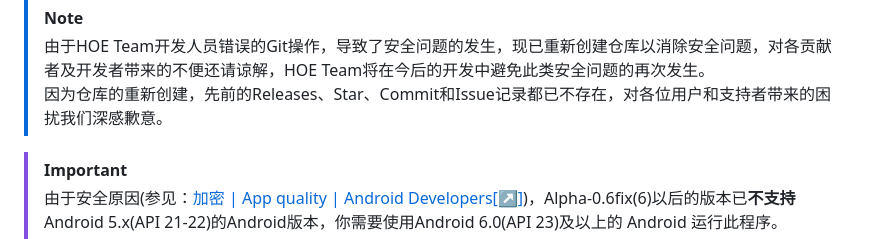
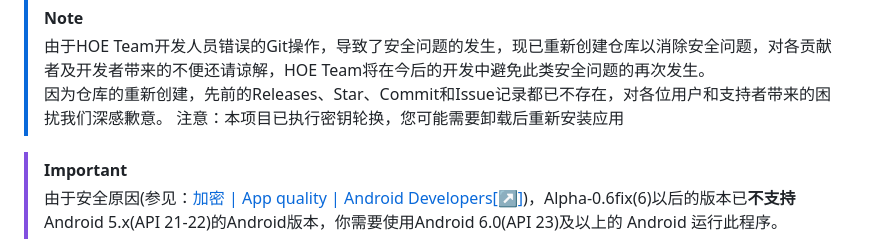
Before and after one commit to HOE-Team/OpenDroidChat, a Markdown page: README.md, the part around the change. GitHub-like rendering.

Commit message:
[Docs] Update README.md

```diff
--- a/README.md
+++ b/README.md
@@ -16,6 +16,7 @@
 > [!NOTE]
 > 由于HOE Team开发人员错误的Git操作，导致了安全问题的发生，现已重新创建仓库以消除安全问题，对各贡献者及开发者带来的不便还请谅解，HOE Team将在今后的开发中避免此类安全问题的再次发生。
 > 因为仓库的重新创建，先前的Releases、Star、Commit和Issue记录都已不存在，对各位用户和支持者带来的困扰我们深感歉意。
+> 注意：本项目已执行密钥轮换，您可能需要卸载后重新安装应用
 
 > [!IMPORTANT]
 > 由于安全原因(参见：[加密 | App quality | Android Developers[↗]](https://developer.android.google.cn/privacy-and-security/cryptography?hl=zh-cn#kotlin))，Alpha-0.6fix(6)以后的版本已**不支持**Android 5.x(API 21-22)的Android版本，你需要使用Android 6.0(API 23)及以上的 Android 运行此程序。
```
